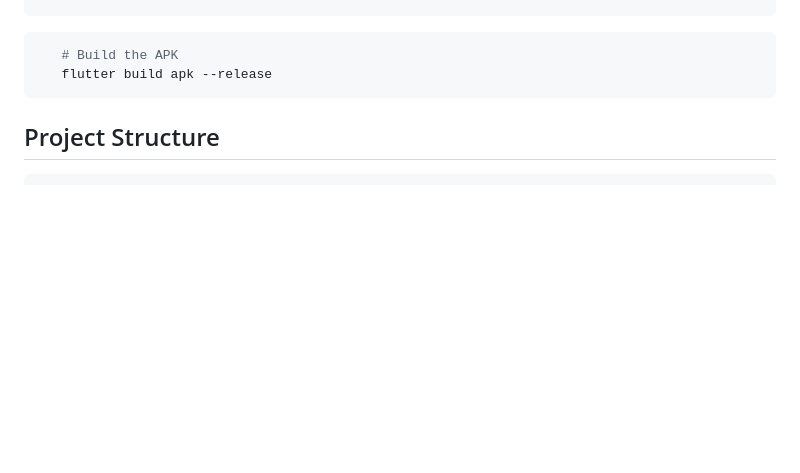
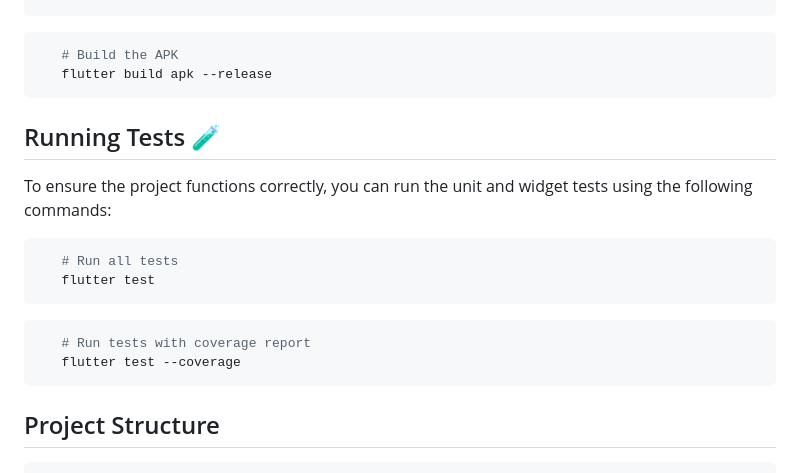
Before and after one commit to Mohamed-said-salah/cross_platform_carecomm_assessment, a Markdown page: README.md, the part around the change. GitHub-like rendering; blank space fills up the shorter version.

````diff
--- a/README.md
+++ b/README.md
@@ -77,6 +77,19 @@ Prerequisites
       # Build the APK
       flutter build apk --release
    ```
+
+## Running Tests 🧪
+To ensure the project functions correctly, you can run the unit and widget tests using the following commands:
+
+```bash
+   # Run all tests
+   flutter test
+```
+
+```bash
+   # Run tests with coverage report
+   flutter test --coverage
+```
 
 ## Project Structure
    ``` bash
````
